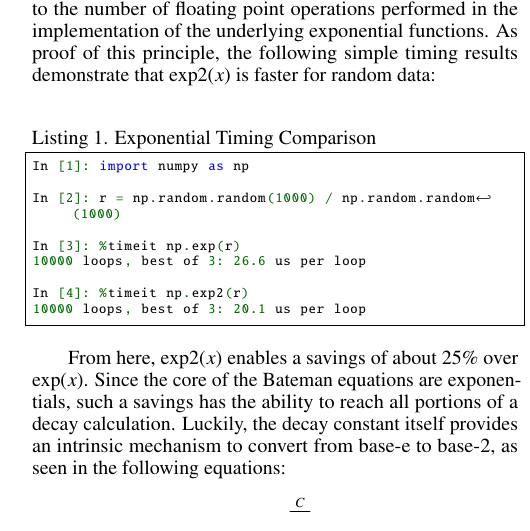
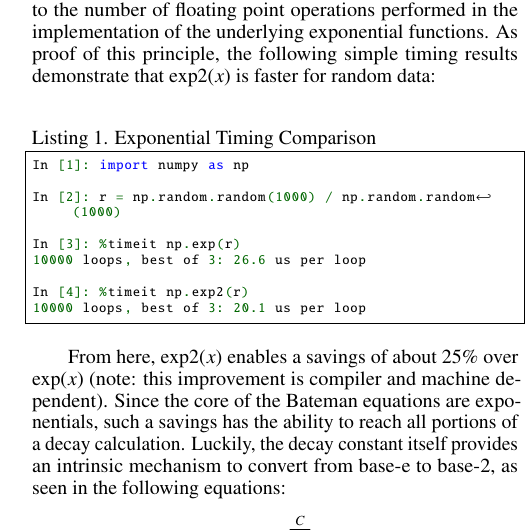
Before and after one commit to scopatz/ans2015-decay, a LaTeX document (ans2015-decay.tex): part of one column of page 2 of 3, cut so that both start at the same text. Compiled offline with pdfLaTeX.

Commit message:
exp compiler/machine dependence

```diff
--- a/ans2015-decay.tex
+++ b/ans2015-decay.tex
@@ -230,7 +230,8 @@ In [4]: %timeit np.exp2(r)
 \end{lstlisting}
 
 From here, $\mathrm{exp2}(x)$ enables a savings of about 25\% over
-$\exp(x)$.  Since the core of the Bateman equations are exponentials,
+$\exp(x)$ (note: this improvement is compiler and machine dependent).
+ Since the core of the Bateman equations are exponentials,
 such a savings has the ability to reach all portions of a decay calculation.
 Luckily, the decay constant itself provides an intrinsic mechanism to convert
 from base-e to base-2, as seen in the following equations:
```
